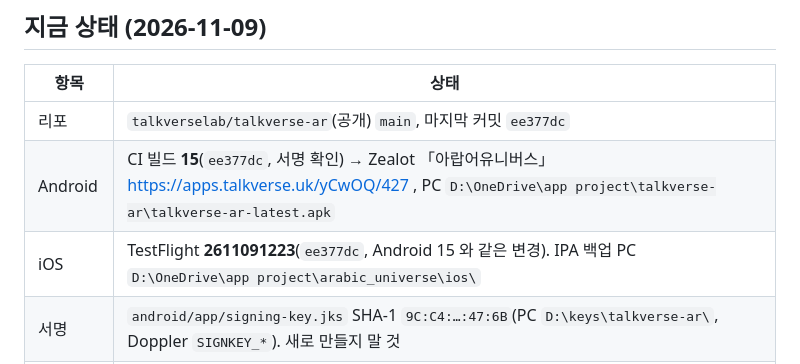
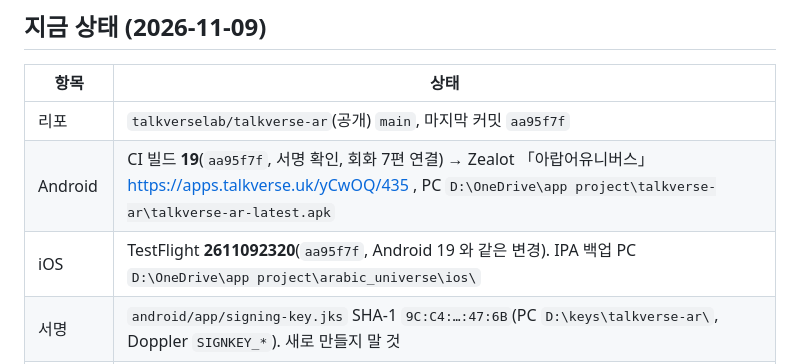
Before and after one commit to talkverselab/talkverse-ar, a Markdown page: HANDOFF.md, the part around the change. Rendered like a GitHub page.

Commit message:
docs: HANDOFF — 빌드 19 / iOS 2611092320(회화 7편 연결)
Co-Authored-By: Claude Opus 5.5 <noreply@anthropic.com>
Claude-Session: https://claude.ai/code/session_01A6i92hkZuNhDap4USATdxg

```diff
--- a/HANDOFF.md
+++ b/HANDOFF.md
@@ -6,9 +6,9 @@ _2026-11-08 전체 다시 씀, 2026-11-09 가격·통합 앱·스토어 문서
 
 | 항목 | 상태 |
 |---|---|
-| 리포 | `talkverselab/talkverse-ar`(공개) `main`, 마지막 커밋 `ee377dc` |
-| Android | CI 빌드 **15**(`ee377dc`, 서명 확인) → Zealot 「아랍어유니버스」 https://apps.talkverse.uk/yCwOQ/427 , PC `D:\OneDrive\app project\talkverse-ar\talkverse-ar-latest.apk` |
-| iOS | TestFlight **2611091223**(`ee377dc`, Android 15 와 같은 변경). IPA 백업 PC `D:\OneDrive\app project\arabic_universe\ios\` |
+| 리포 | `talkverselab/talkverse-ar`(공개) `main`, 마지막 커밋 `aa95f7f` |
+| Android | CI 빌드 **19**(`aa95f7f`, 서명 확인, 회화 7편 연결) → Zealot 「아랍어유니버스」 https://apps.talkverse.uk/yCwOQ/435 , PC `D:\OneDrive\app project\talkverse-ar\talkverse-ar-latest.apk` |
+| iOS | TestFlight **2611092320**(`aa95f7f`, Android 19 와 같은 변경). IPA 백업 PC `D:\OneDrive\app project\arabic_universe\ios\` |
 | 서명 | `android/app/signing-key.jks` SHA-1 `9C:C4:…:47:6B`(PC `D:\keys\talkverse-ar\`, Doppler `SIGNKEY_*`). 새로 만들지 말 것 |
 | 로그인·결제 | Talkverse ID(client `ar`, 통합 앱 안에서는 `talkverse`) · 상품 `lang_ar_1m·3m·1y·life`·`all_1y`·`all_life`(가격 `~/talkverse/PRICING.md`, 정가 취소선·30%), 옛 `lang_ar`·`com.talkverse.arabicUniverse.lifetime` 은 복원 때 `lang_ar_life`. **잠근 콘텐츠 없음**(무료/유료 구간은 사용자 결정). 스토어 등록은 사용자 — `app/docs/STORE_PRODUCTS.md` |
 | 통합 앱 | 패키지 `arabic_universe`(`lib/embed.dart` embedInit/embedApp, `core/embed_env.dart` 에셋 `packages/arabic_universe/`, `core/prefs.dart` 저장 이름 `ar_` 접두 — 단독 앱은 첫 실행 때 옛 키·DB(`arabic_universe.sqlite` → `ar_arabic_universe`)를 한 번 옮김), 콜백 `talkverse.ar://auth`. 통합 앱 쪽 연결은 uk 몫(2026-11-09 알림 보냄) |
```
